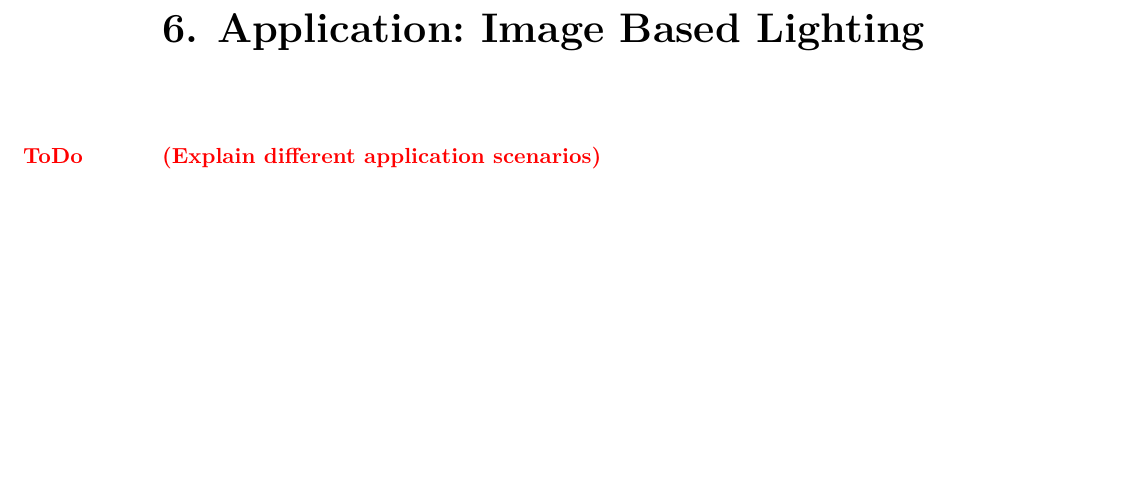
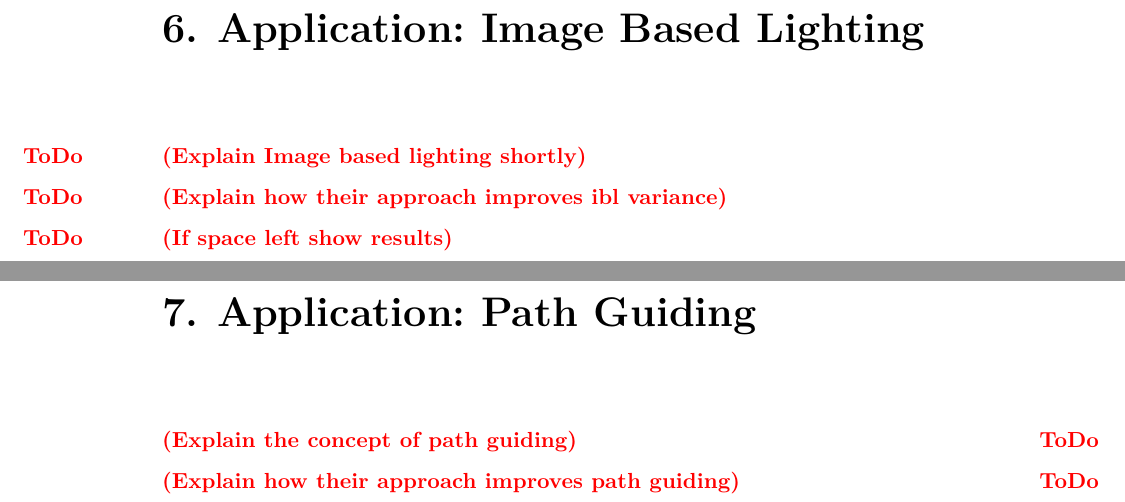
Before and after one commit to ChristianNavolskyi/Seminar_AAiCG, a LaTeX thesis (ausarbeitung.tex, which reads contents/application_ibl.tex, contents/application_path_guiding.tex): part of page 8 of 13 before the commit and two parts of pages 8 and 9 of 15 after it, the two joined at a grey line, cut so that both start at the same text, the shorter picture padded with empty space. Compiled offline with pdfLaTeX.

```diff
--- a/contents/application_ibl.tex
+++ b/contents/application_ibl.tex
@@ -1,4 +1,8 @@
 \chapter{Application: Image Based Lighting}
 \label{ch:application_ibl}
 
-\todo{Explain different application scenarios}
+\todo{Explain Image based lighting shortly}
+
+\todo{Explain how their approach improves ibl variance}
+
+\todo{If space left show results}
--- a/contents/application_path_guiding.tex
+++ b/contents/application_path_guiding.tex
@@ -0,0 +1,6 @@
+\chapter{Application: Path Guiding}
+\label{ch:application_pg}
+
+\todo{Explain the concept of path guiding}
+
+\todo{Explain how their approach improves path guiding}
```
Also changed, not shown: content.tex (+1 -1 lines), contents/mis_compensation.tex (+3 -0 lines), ausarbeitung.pdf (added), 10 other files.
